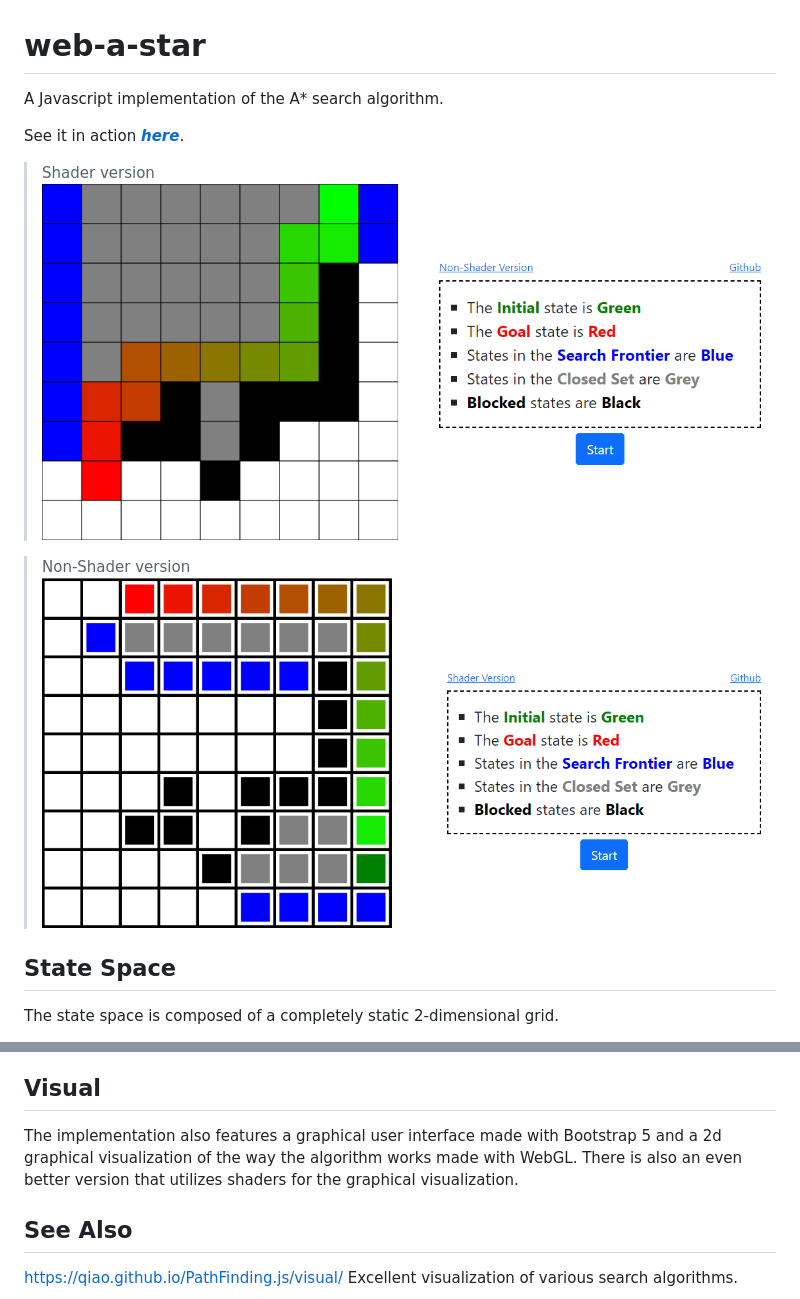
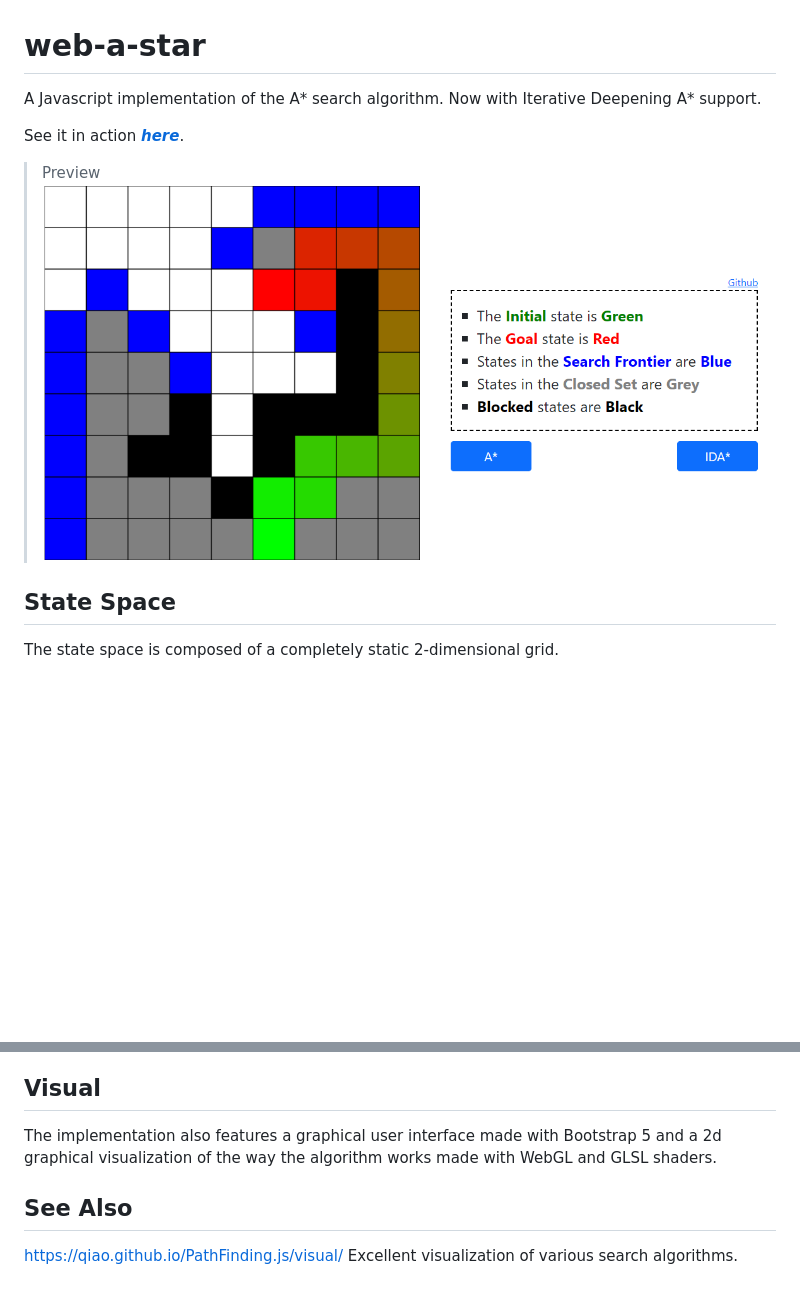
Before and after one commit to EvangelosStefanos/web-a-star, a Markdown page: README.md, 2 parts joined by grey strips. Rendered like a GitHub page; pictures changed too: imgs/preview.png (added); blank space fills up the shorter version.

```diff
--- a/README.md
+++ b/README.md
@@ -1,13 +1,10 @@
 # web-a-star
-  A Javascript implementation of the A* search algorithm.
+  A Javascript implementation of the A* search algorithm. Now with Iterative Deepening A* support.
 
   See it in action [**_here_**](https://evangelosstefanos.github.io/web-a-star/).
 
-  >Shader version
-  ![Preview Shader](imgs/shader-preview.png)
-
-  >Non-Shader version
-  ![Preview Non-Shader](imgs/nonShader-preview.png)
+  >Preview
+  ![Preview Image](imgs/preview.png)
 
 ## State Space
   The state space is composed of a completely static 2-dimensional grid.
@@ -26,7 +23,7 @@
   Good A* algorithm implementations will use a Heap data structure for the Search Frontier. However, there is no such data structure in Javascript so I used a Javascript `Map` instead. That means there is $O(n)$ cost to find (by linear search) and extract the best state at each step instead of the Heap's $O(logn)$ but state lookup in the Search Frontier costs [sublinear](https://developer.mozilla.org/en-US/docs/Web/JavaScript/Reference/Global_Objects/Map#description) time (maybe even $O(1)$).
 
 ## Visual
-  The implementation also features a graphical user interface made with Bootstrap 5 and a 2d graphical visualization of the way the algorithm works made with WebGL. There is also an even better version that utilizes shaders for the graphical visualization.
+  The implementation also features a graphical user interface made with Bootstrap 5 and a 2d graphical visualization of the way the algorithm works made with WebGL and GLSL shaders.
 
 ## See Also
   [https://qiao.github.io/PathFinding.js/visual/](https://qiao.github.io/PathFinding.js/visual/) Excellent visualization of various search algorithms.
```
Also changed, not shown: 3 other files.
